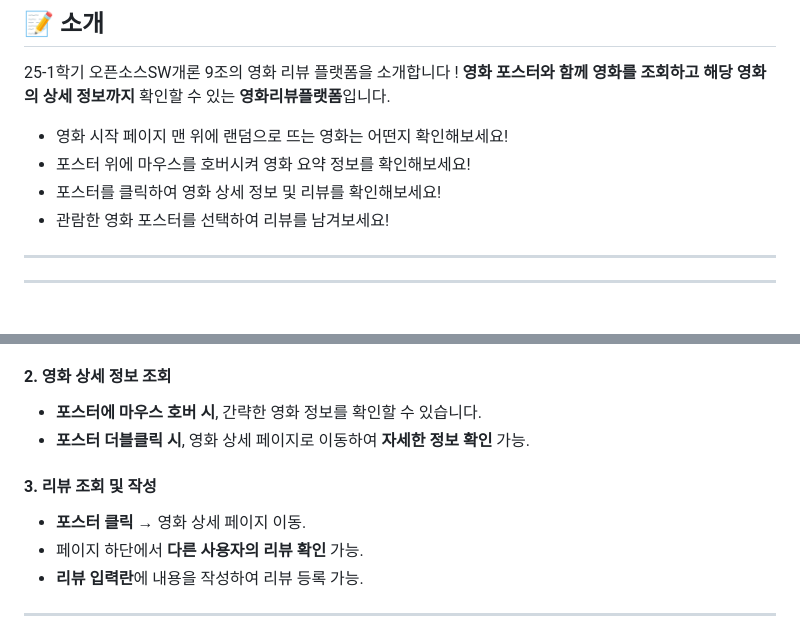
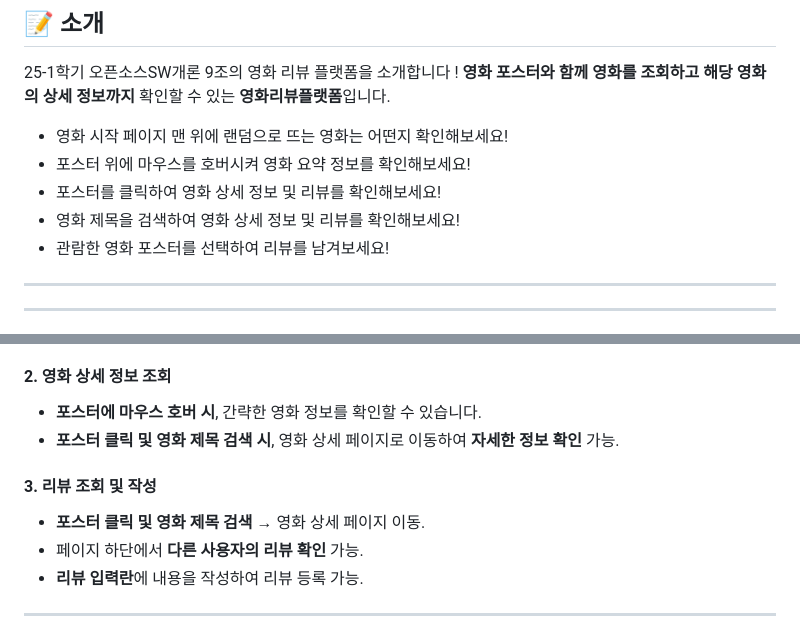
Before and after one commit to openSourceTeam-8/front-end, a Markdown page: README.md, 2 parts joined by grey strips. GitHub-like rendering.

Commit message:
docs : README 수정, 검색 기능 언급 추가

```diff
--- a/README.md
+++ b/README.md
@@ -12,6 +12,7 @@
 - 영화 시작 페이지 맨 위에 랜덤으로 뜨는 영화는 어떤지 확인해보세요!
 - 포스터 위에 마우스를 호버시켜 영화 요약 정보를 확인해보세요!
 - 포스터를 클릭하여 영화 상세 정보 및 리뷰를 확인해보세요!
+- 영화 제목을 검색하여 영화 상세 정보 및 리뷰를 확인해보세요!
 - 관람한 영화 포스터를 선택하여 리뷰를 남겨보세요!
 ---
 
@@ -68,11 +69,11 @@
 #### 2. **영화 상세 정보 조회**
 
 * **포스터에 마우스 호버 시**, 간략한 영화 정보를 확인할 수 있습니다.
-* **포스터 더블클릭 시**, 영화 상세 페이지로 이동하여 **자세한 정보 확인** 가능.
+* **포스터 클릭 및 영화 제목 검색 시**, 영화 상세 페이지로 이동하여 **자세한 정보 확인** 가능.
 
 #### 3. **리뷰 조회 및 작성**
 
-* **포스터 클릭** → 영화 상세 페이지 이동.
+* **포스터 클릭 및 영화 제목 검색** → 영화 상세 페이지 이동.
 * 페이지 하단에서 **다른 사용자의 리뷰 확인** 가능.
 * **리뷰 입력란**에 내용을 작성하여 리뷰 등록 가능.
 
```
